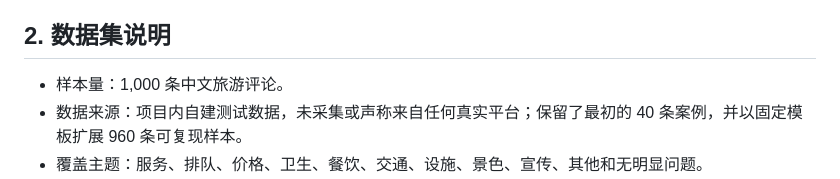
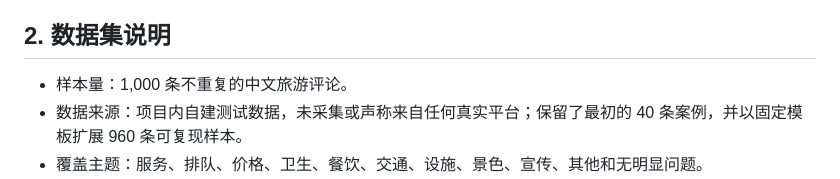
Before and after one commit to yshk9364-ux/tourism-review-llm-evaluation, a Markdown page: evaluation/evaluation_report.md, the part around the change. GitHub-like rendering.

Commit message:
fix: generate distinct tourism review texts

```diff
--- a/evaluation/evaluation_report.md
+++ b/evaluation/evaluation_report.md
@@ -6,7 +6,7 @@
 
 ## 2. 数据集说明
 
-- 样本量：1,000 条中文旅游评论。
+- 样本量：1,000 条不重复的中文旅游评论。
 - 数据来源：项目内自建测试数据，未采集或声称来自任何真实平台；保留了最初的 40 条案例，并以固定模板扩展 960 条可复现样本。
 - 覆盖主题：服务、排队、价格、卫生、餐饮、交通、设施、景色、宣传、其他和无明显问题。
 - 覆盖难点：正面、负面、中性、正负混合、反讽、多问题与信息不足。
```
